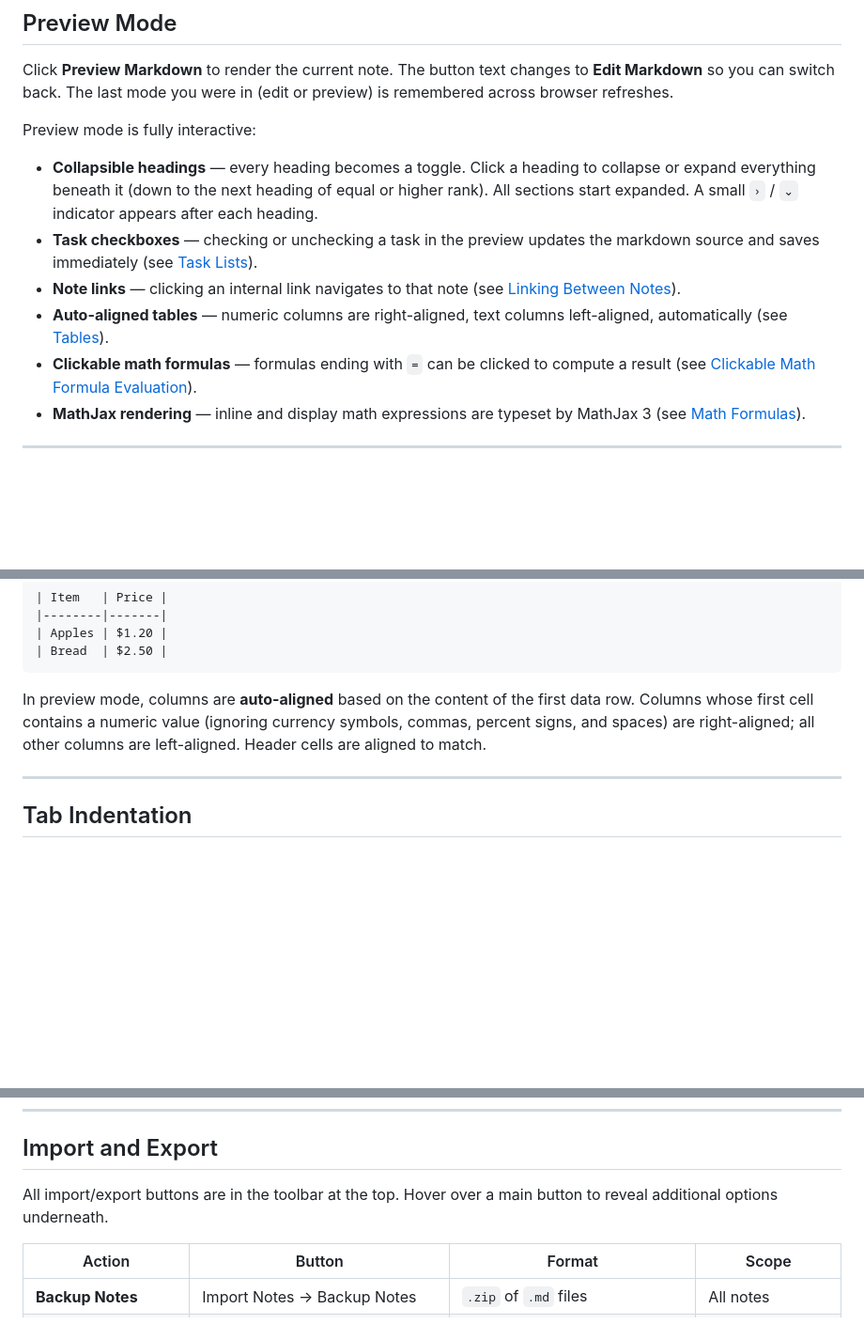
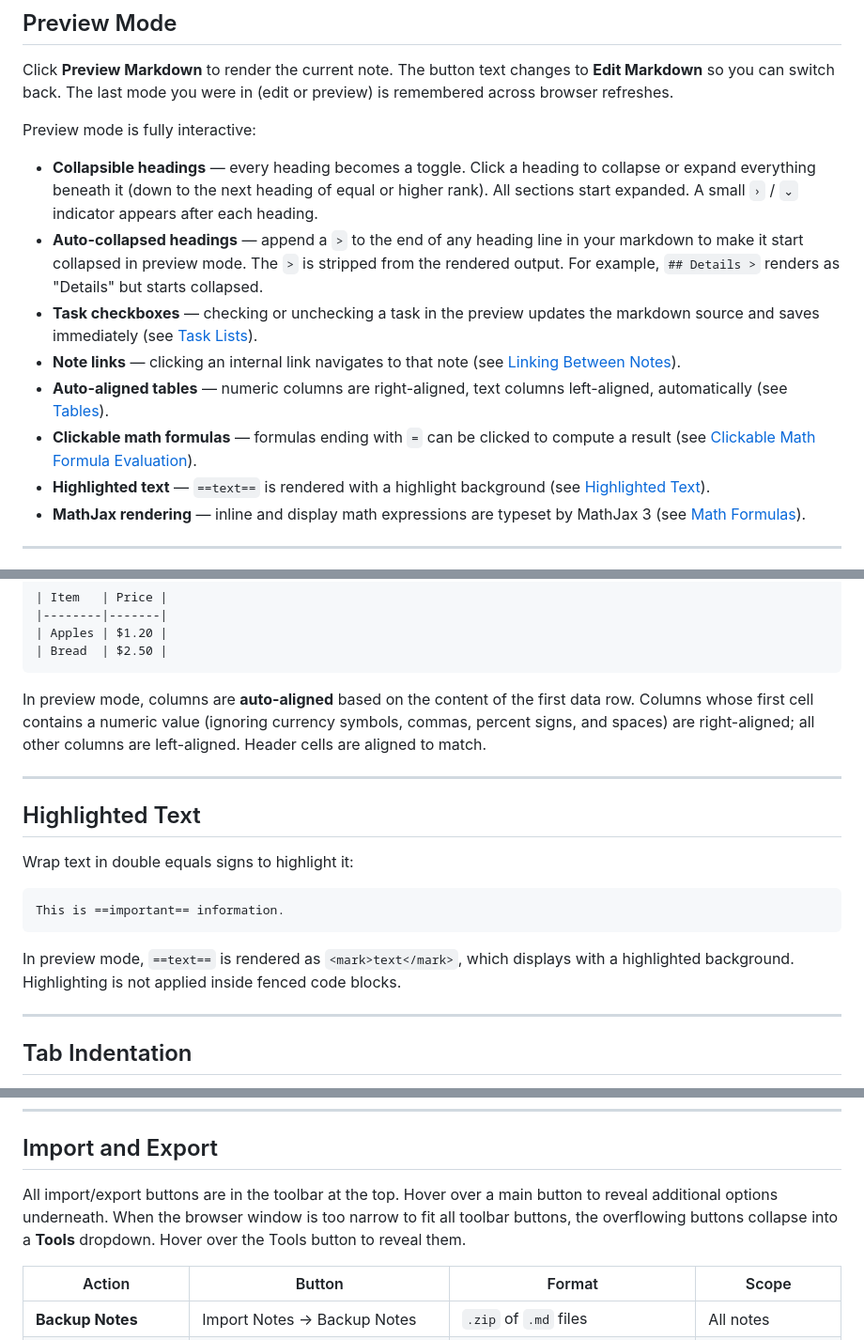
Before and after one commit to MaciejAnielski/Notes_App, a Markdown page: README.md, 3 parts joined by grey strips. Shown at 94% size. Rendered like a GitHub page; blank space fills up the shorter version.

````diff
--- a/README.md
+++ b/README.md
@@ -64,10 +68,12 @@ Click **Preview Markdown** to render the current note. The button text changes t
 Preview mode is fully interactive:
 
 - **Collapsible headings** — every heading becomes a toggle. Click a heading to collapse or expand everything beneath it (down to the next heading of equal or higher rank). All sections start expanded. A small `›` / `⌄` indicator appears after each heading.
+- **Auto-collapsed headings** — append a `>` to the end of any heading line in your markdown to make it start collapsed in preview mode. The `>` is stripped from the rendered output. For example, `## Details >` renders as "Details" but starts collapsed.
 - **Task checkboxes** — checking or unchecking a task in the preview updates the markdown source and saves immediately (see [Task Lists](#task-lists)).
 - **Note links** — clicking an internal link navigates to that note (see [Linking Between Notes](#linking-between-notes)).
 - **Auto-aligned tables** — numeric columns are right-aligned, text columns left-aligned, automatically (see [Tables](#tables)).
 - **Clickable math formulas** — formulas ending with `=` can be clicked to compute a result (see [Clickable Math Formula Evaluation](#clickable-math-formula-evaluation)).
+- **Highlighted text** — `==text==` is rendered with a highlight background (see [Highlighted Text](#highlighted-text)).
 - **MathJax rendering** — inline and display math expressions are typeset by MathJax 3 (see [Math Formulas](#math-formulas)).
 
 ---
@@ -292,6 +299,18 @@ Write standard markdown tables:
 ```
 
 In preview mode, columns are **auto-aligned** based on the content of the first data row. Columns whose first cell contains a numeric value (ignoring currency symbols, commas, percent signs, and spaces) are right-aligned; all other columns are left-aligned. Header cells are aligned to match.
+
+---
+
+## Highlighted Text
+
+Wrap text in double equals signs to highlight it:
+
+```
+This is ==important== information.
+```
+
+In preview mode, `==text==` is rendered as `<mark>text</mark>`, which displays with a highlighted background. Highlighting is not applied inside fenced code blocks.
 
 ---
 
@@ -425,7 +445,7 @@ The Projects note is always rendered in preview mode and cannot be edited direct
 
 ## Import and Export
 
-All import/export buttons are in the toolbar at the top. Hover over a main button to reveal additional options underneath.
+All import/export buttons are in the toolbar at the top. Hover over a main button to reveal additional options underneath. When the browser window is too narrow to fit all toolbar buttons, the overflowing buttons collapse into a **Tools** dropdown. Hover over the Tools button to reveal them.
 
 | Action | Button | Format | Scope |
 |--------|--------|--------|-------|
````
Also changed, not shown: other parts of README.md (+41 -9 lines).
